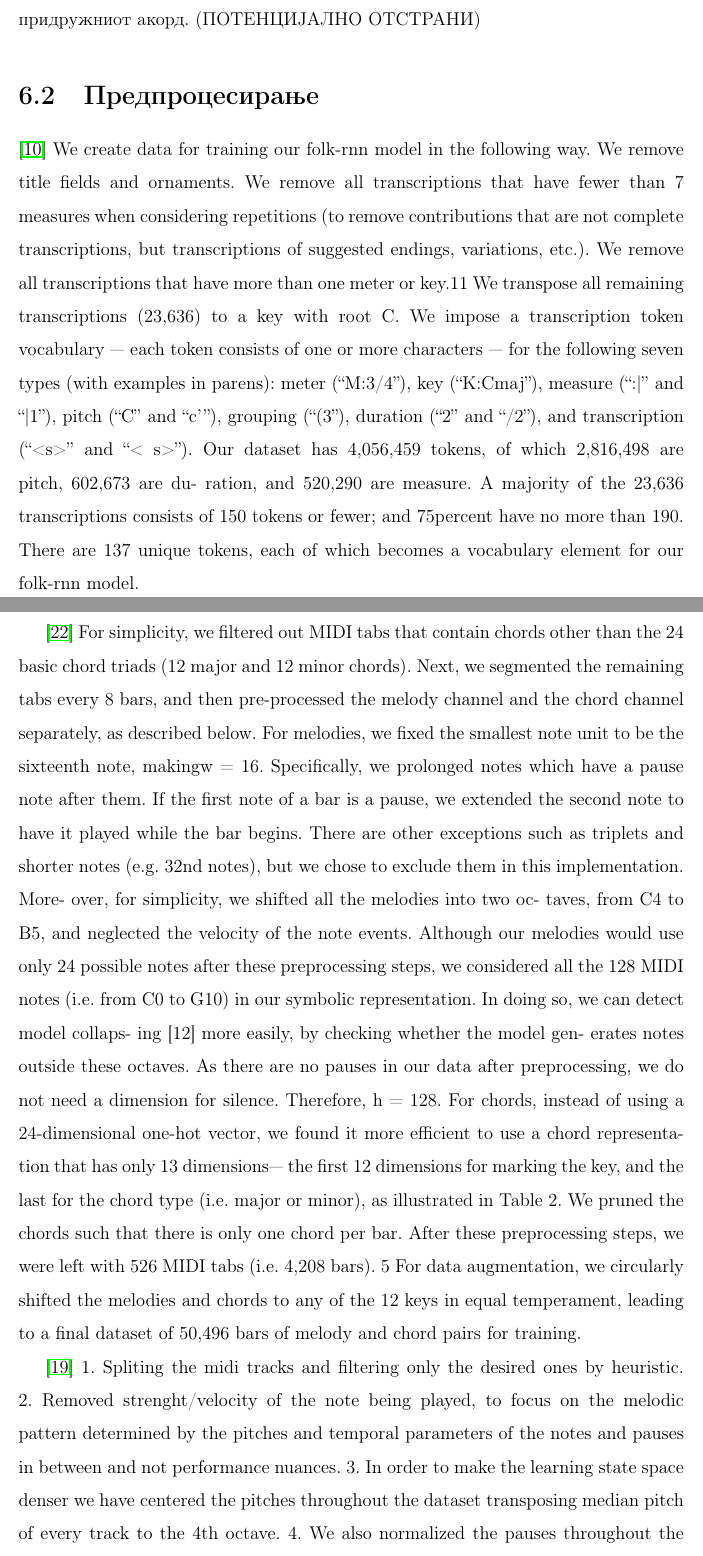
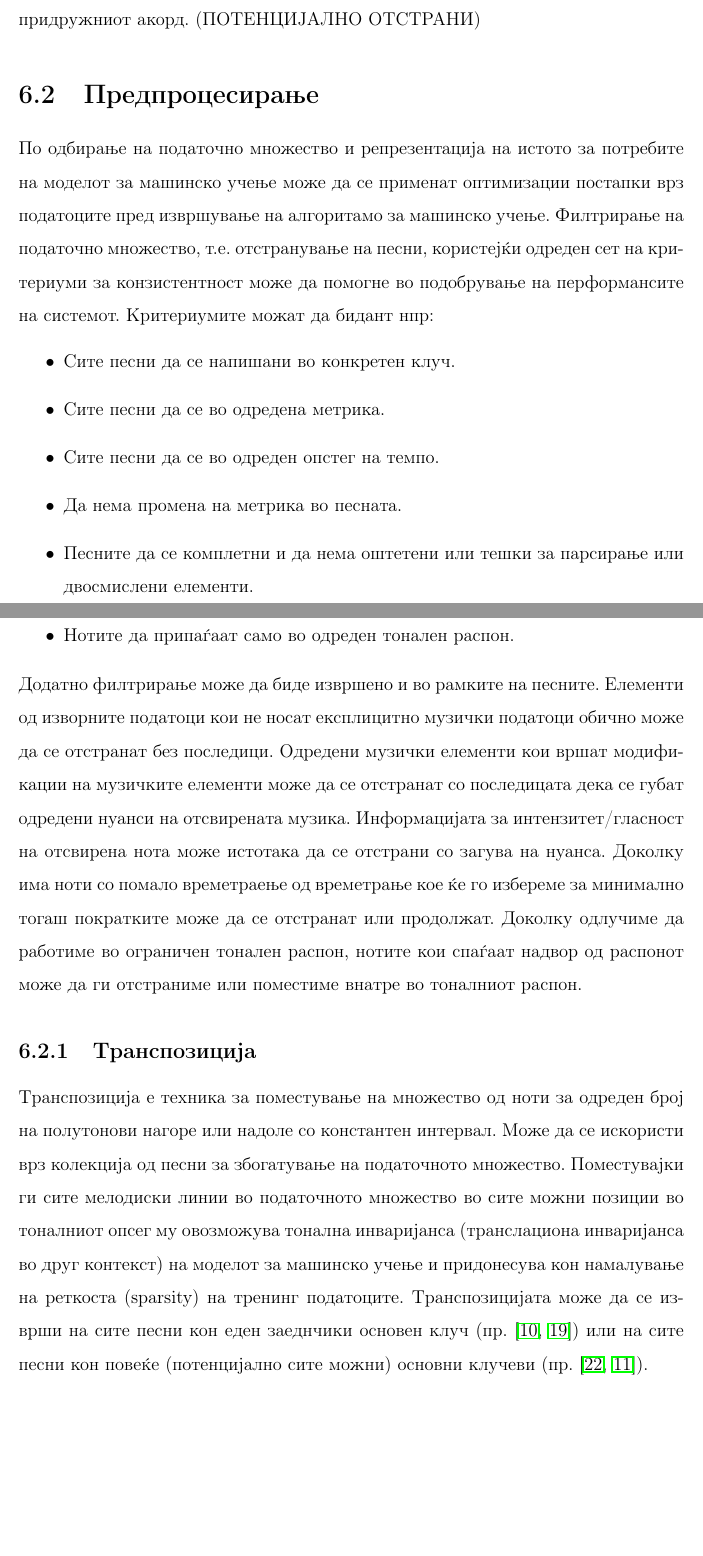
Before and after one commit to mdocevski/master_paper, a LaTeX thesis (Msc_Marko_Docevski_thesis_mk.tex, which reads MSc_Marko_Docevski_tekst.tex): two parts of pages 47 and 48 of 67 before the commit and two parts of pages 47 and 48 of 66 after it, joined at a grey line, cut so that both start at the same text, the shorter picture padded with empty space. Compiled offline with pdfLaTeX.

Commit message:
Updates from ShareLaTeX

```diff
--- a/MSc_Marko_Docevski_tekst.tex
+++ b/MSc_Marko_Docevski_tekst.tex
@@ -280,21 +280,20 @@ Musical Instrument Digital Interface (накратко MIDI) е индустри
 
 \section{Предпроцесирање}
 
-\cite{Sturm2016} We create data for training our folk-rnn model in the following way. We
-remove title fields and ornaments. We remove all transcriptions that have fewer than 7 measures when considering repetitions (to remove contributions that are not complete transcriptions, but transcriptions of suggested endings, variations, etc.). We remove all transcriptions that have more than one meter or key.11 We transpose all remaining transcriptions (23,636) to a key with root C.
-We impose a transcription token vocabulary — each token consists of one or more characters — for the following seven types (with examples in parens): meter (“M:3/4”), key (“K:Cmaj”), measure (“:|” and “|1”), pitch (“C” and “c’”),
-grouping (“(3”), duration (“2” and “/2”), and transcription (“<s>” and “<\ s>”).
-Our dataset has 4,056,459 tokens, of which 2,816,498 are pitch, 602,673 are du- ration, and 520,290 are measure. A majority of the 23,636 transcriptions consists of 150 tokens or fewer; and 75percent have no more than 190. There are 137 unique tokens, each of which becomes a vocabulary element for our folk-rnn model.
-
-\cite{Yang2017}
-For simplicity, we filtered out MIDI tabs that contain chords other than the 24 basic chord triads (12 major and 12 minor chords). Next, we segmented the remaining tabs every 8 bars, and then pre-processed the melody channel and the chord channel separately, as described below. For melodies, we fixed the smallest note unit to be the sixteenth note, makingw = 16. Specifically, we prolonged notes which have a pause note after them. If the first note of a bar is a pause, we extended the second note to have it played while the bar begins. There are other exceptions such as triplets and shorter notes (e.g. 32nd notes), but we chose to exclude them in this implementation. More- over, for simplicity, we shifted all the melodies into two oc- taves, from C4 to B5, and neglected the velocity of the note events. Although our melodies would use only 24 possible notes after these preprocessing steps, we considered all the 128 MIDI notes (i.e. from C0 to G10) in our symbolic representation. In doing so, we can detect model collaps- ing [12] more easily, by checking whether the model gen- erates notes outside these octaves. As there are no pauses in our data after preprocessing, we do not need a dimension for silence. Therefore, h = 128. For chords, instead of using a 24-dimensional one-hot vector, we found it more efficient to use a chord representa- tion that has only 13 dimensions— the first 12 dimensions for marking the key, and the last for the chord type (i.e. major or minor), as illustrated in Table 2. We pruned the chords such that there is only one chord per bar. After these preprocessing steps, we were left with 526 MIDI tabs (i.e. 4,208 bars). 5 For data augmentation, we circularly shifted the melodies and chords to any of the 12 keys in equal temperament, leading to a final dataset of 50,496 bars of melody and chord pairs for training.
-
-\cite{Tikhonov2017}  1. Spliting the midi tracks and filtering only the desired ones by heuristic. 2. Removed strenght/velocity of the note being played, to focus on the melodic pattern determined by the pitches and temporal parameters of the notes and pauses in between and not performance nuances. 3. In order to make the learning state space denser we have centered the pitches throughout the dataset transposing median pitch of every track to the 4th octave. 4. We also normalized the pauses throughout the dataset in the following manner. For each track we have calculated a median pause. It is only to be expected that absolute majority of the pauses in the track were equal to the median pause multiplied with a rational coefficient (naturally 1/2 and 3/2 were especially popular in the majority of the tracks). We counted all possible pauses in every track and left only the tracks that had 11 different values of the pauses or less (the median + most popular pauses on each side of it). The tracks with higher variety of pauses were not included in the final dataset.
-5. Finally to make the input diverse enough we have filtered the tracks with exceedingly small entropy.
-
+По одбирање на податочно множество и репрезентација на истото за потребите на моделот за машинско учење може да се применат оптимизации постапки врз податоците пред извршување на алгоритамо за машинско учење.
+Филтрирање на податочно множество, т.е. отстранување на песни, користејќи одреден сет на критериуми за конзистентност може да помогне во подобрување на перформансите на системот. Критериумите можат да бидант нпр:
+\begin{itemize}
+    \item Сите песни да се напишани во конкретен клуч.
+    \item Сите песни да се во одредена метрика.
+    \item Сите песни да се во одреден опстег на темпо.
+    \item Да нема промена на метрика во песната.
+    \item Песните да се комплетни и да нема оштетени или тешки за парсирање или двосмислени елементи.
+    \item Нотите да припаѓаат само во одреден тонален распон.
+\end{itemize}
+Додатно филтрирање може да биде извршено и во рамките на песните. Елементи од изворните податоци кои не носат експлицитно музички податоци обично може да се отстранат без последици. Одредени музички елементи кои вршат модификации на музичките елементи може да се отстранат со последицата дека се губат одредени нуанси на отсвирената музика. Информацијата за интензитет/гласност на отсвирена нота може истотака да се отстрани со загува на нуанса. Доколку има ноти со помало времетраење од времетрање кое ќе го избереме за минимално тогаш пократките може да се отстранат или продолжат. Доколку одлучиме да работиме во ограничен тонален распон, нотите кои спаѓаат надвор од распонот може да ги отстраниме или поместиме внатре во тоналниот распон.
 
 \subsection{Транспозиција}
 
-A common technique in machine learning is to generate synthetic data as a way to artifi- cially augment the size of the dataset (the number of training examples) in order to improve the learning. In the musical domain, a natural and easy way is transposition, i.e. to trans- pose all examples in all keys21. In addition to artificially augment the dataset, this provides a key (tonality) invariance of all examples and thus makes the examples more generic. This also reduces sparsity in the training data. This transposition technique is for instance used in [61], described in Section 7.7.1.1. An opposed approach is to transpose (align) all ex- amples into a single common key. This has been advocated by [7] to facilitate learning (see Section 7.3.2.1).
-4.4.9
+Транспозиција е техника за поместување на множество од ноти за одреден број на полутонови нагоре или надоле со константен интервал. Може да се искористи врз колекција од песни за збогатување на податочното множество. Поместувајки ги сите мелодиски линии во податочното множество во сите можни позиции во тоналниот опсег му овозможува тонална инваријанса (транслациона инваријанса во друг контекст) на моделот за машинско учење и придонесува кон намалување на реткоста (sparsity) на тренинг податоците. Транспозицијата може да се изврши на сите песни кон еден заеднчики основен клуч (пр. \cite{Sturm2016,Tikhonov2017}) или на сите песни кон повеќе (потенцијално сите можни) основни клучеви (пр. \cite{Yang2017,Bretan2016}).
 
+\chapter{Алатки}
```
Also changed, not shown: MSc_Marko_Docevski_tekst.tex (15 more changed lines).
